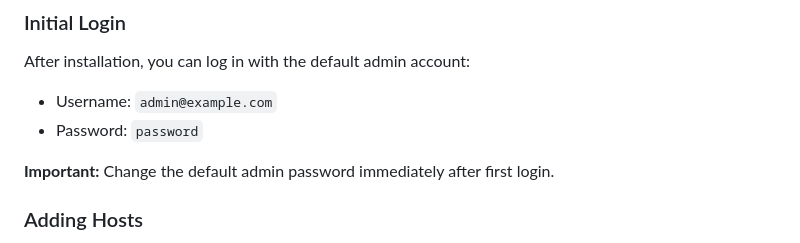
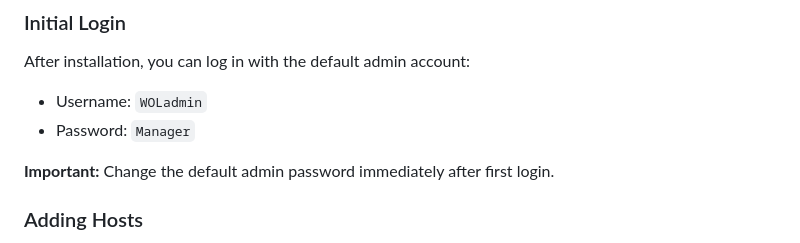
Before and after one commit to ReezFX/WOL-Manager, a Markdown page: README.md, the part around the change. GitHub-like rendering.

Commit message:
update README: initial login

```diff
--- a/README.md
+++ b/README.md
@@ -121,8 +121,8 @@ To change database settings, modify `app/config.py`.
 
 ### Initial Login
 After installation, you can log in with the default admin account:
-- Username: `admin@example.com`
-- Password: `password`
+- Username: `WOLadmin`
+- Password: `Manager`
 
 **Important:** Change the default admin password immediately after first login.
 
```
